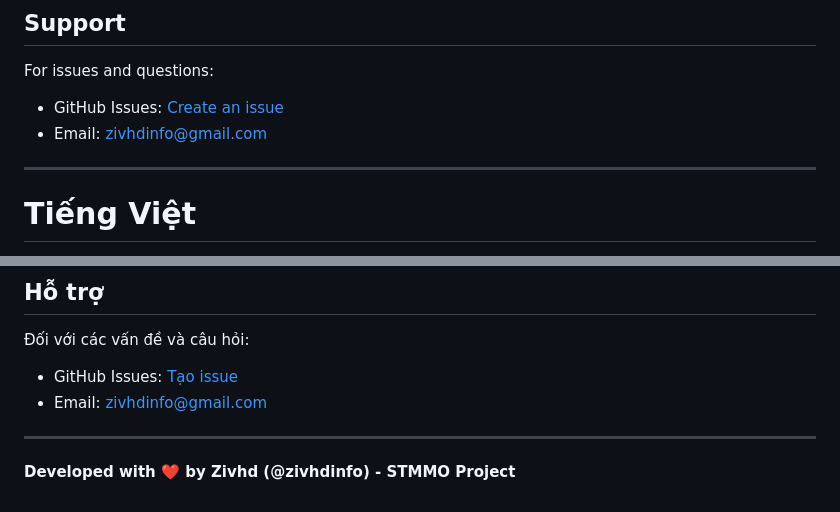
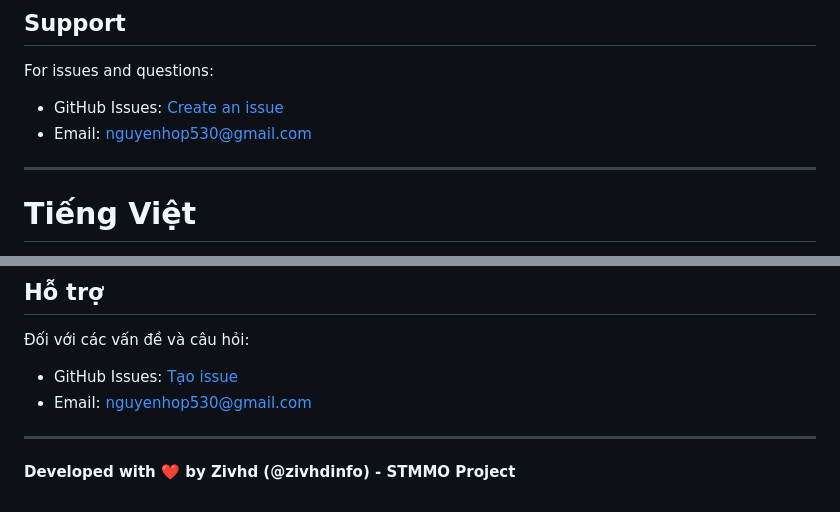
Before and after one commit to zivhdinfo/interactive-feedback-mcp-nodejs, a Markdown page: README.md, 2 parts joined by grey strips. Rendered like a GitHub page.

Commit message:
Update contact email - Change from zivhdinfo@gmail.com to nguyenhop530@gmail.com - Update both English and Vietnamese sections

```diff
--- a/README.md
+++ b/README.md
@@ -241,7 +241,7 @@ Contributions are welcome! Please read the contributing guidelines before submit
 
 For issues and questions:
 - GitHub Issues: [Create an issue](https://github.com/zivhdinfo/interactive-feedback-mcp-nodejs/issues)
-- Email: zivhdinfo@gmail.com
+- Email: nguyenhop530@gmail.com
 
 ---
 
@@ -488,7 +488,7 @@ Chào mừng các đóng góp! Vui lòng đọc hướng dẫn đóng góp trư
 
 Đối với các vấn đề và câu hỏi:
 - GitHub Issues: [Tạo issue](https://github.com/zivhdinfo/interactive-feedback-mcp-nodejs/issues)
-- Email: zivhdinfo@gmail.com
+- Email: nguyenhop530@gmail.com
 
 ---
 
```
